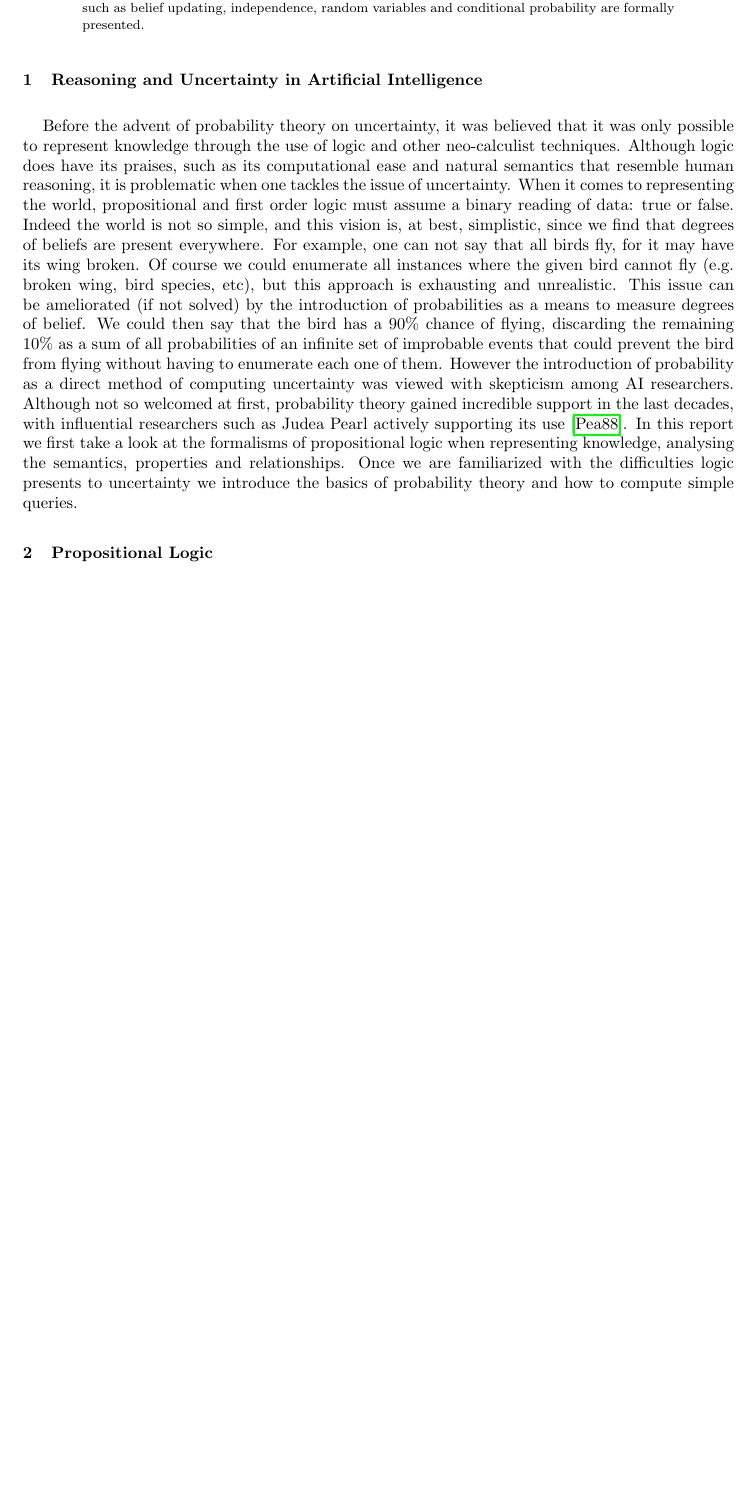
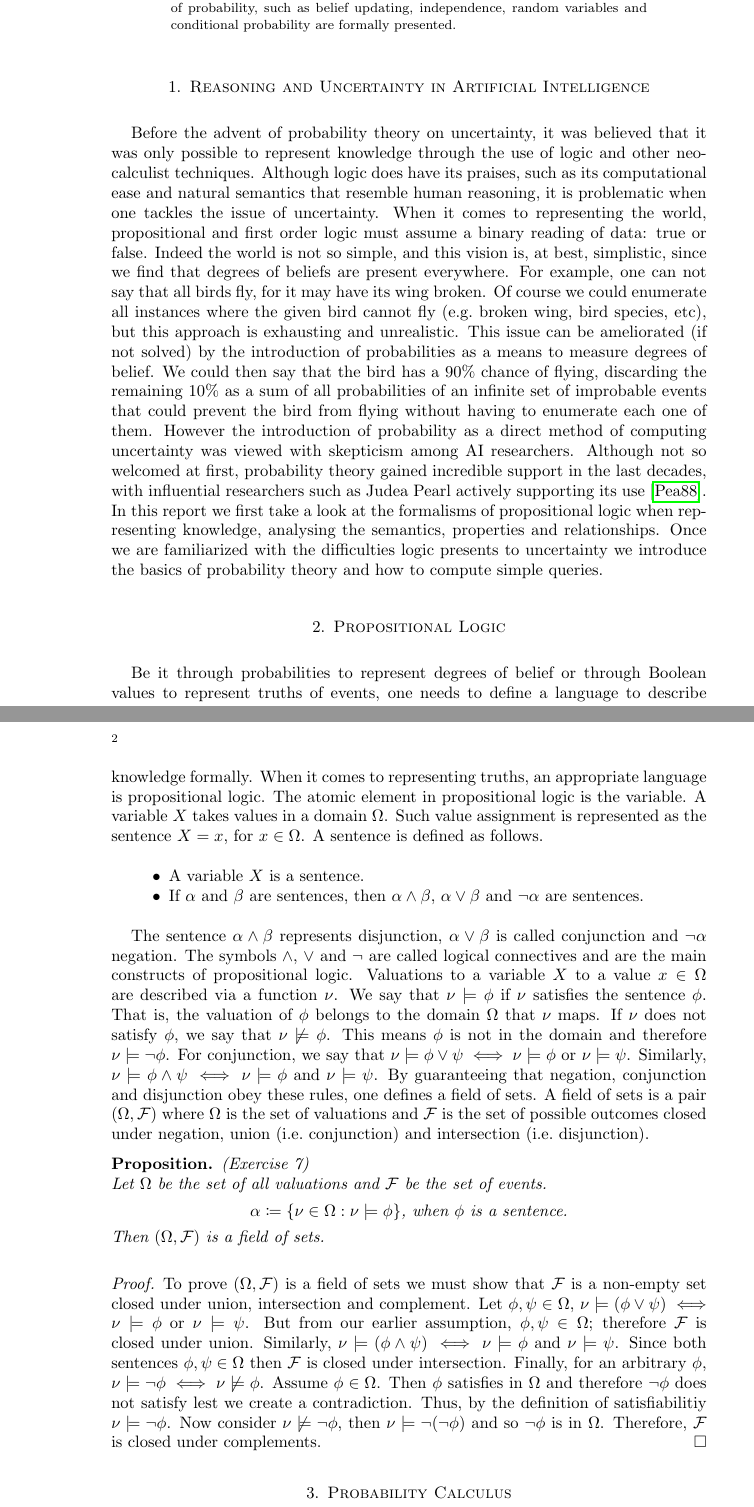
Before and after one commit to RenatoGeh/mac6916, a LaTeX paper (a1/doc/report.tex): part of page 1 of 2 before the commit and two parts of pages 1 and 2 of 3 after it, the two joined at a grey line, cut so that both start at the same text, the shorter picture padded with empty space. Compiled offline with pdfLaTeX.

Commit message:
Propositional logic @a1.

```diff
--- a/a1/doc/report.tex
+++ b/a1/doc/report.tex
@@ -40,21 +25,13 @@
 \algrenewcommand\algorithmicrequire{\textbf{Input}}
 \algrenewcommand\algorithmicensure{\textbf{Output}}
 
-\titleformat{\section}
-  {\normalfont\scshape\bfseries}{\thesection}{1em}{}
-\titleformat{\subsection}
-  {\normalfont\scshape\bfseries}{\thesubsection}{1em}{}
-\titleformat{\paragraph}
-  {\normalfont}{\theparagraph}{1em}{}
-\titleformat{\subparagraph}
-  {\normalfont}{\thesubparagraph}{1em}{}
-
 \captionsetup[table]{labelsep=space}
 
 \theoremstyle{plain}
 
 \newtheorem*{definition}{Definition}
 \newtheorem*{theorem}{Theorem}
+\newtheorem*{proposition}{Proposition}
 
 \newcommand{\set}[1]{\mathcal{#1}}
 \newcommand{\pr}{\mathbb{P}}
@@ -103,6 +81,57 @@ of probability theory and how to compute simple queries.
 
 \section{Propositional Logic}
 
+Be it through probabilities to represent degrees of belief or through Boolean values to represent
+truths of events, one needs to define a language to describe knowledge formally. When it comes to
+representing truths, an appropriate language is propositional logic. The atomic element in
+propositional logic is the variable. A variable $X$ takes values in a domain $\Omega$. Such value
+assignment is represented as the sentence $X=x$, for $x\in \Omega$. A sentence is defined as
+follows.
+
+\begin{itemize}
+  \item A variable $X$ is a sentence.
+  \item If $\alpha$ and $\beta$ are sentences, then $\alpha \wedge \beta$, $\alpha \vee \beta$ and
+    $\neg \alpha$ are sentences.
+\end{itemize}
+
+The sentence $\alpha \wedge \beta$ represents disjunction, $\alpha \vee \beta$ is called
+conjunction and $\neg \alpha$ negation. The symbols $\wedge$, $\vee$ and $\neg$ are called logical
+connectives and are the main constructs of propositional logic. Valuations to a variable $X$ to a
+value $x\in \Omega$ are described via a function $\nu$. We say that $\nu \models \phi$ if $\nu$
+satisfies the sentence $\phi$. That is, the valuation of $\phi$ belongs to the domain $\Omega$ that
+$\nu$ maps. If $\nu$ does not satisfy $\phi$, we say that $\nu \not\models \phi$. This means $\phi$
+is not in the domain and therefore $\nu \models \neg \phi$. For conjunction, we say that $\nu
+\models \phi \vee \psi \iff \nu \models \phi$ or $\nu \models \psi$. Similarly, $\nu \models \phi
+\wedge \psi \iff \nu \models \phi$ and $\nu \models \psi$. By guaranteeing that negation,
+conjunction and disjunction obey these rules, one defines a field of sets. A field of sets is a
+pair $(\Omega,\mathcal{F})$ where $\Omega$ is the set of valuations and $\mathcal{F}$ is the set
+of possible outcomes closed under negation, union (i.e.\ conjunction) and intersection (i.e.\
+disjunction).
+
+\begin{proposition} (Exercise 7)\\
+  Let $\Omega$ be the set of all valuations and $\mathcal{F}$ be the set of events.
+  \begin{equation*}
+    \alpha \coloneqq \{\nu \in \Omega : \nu \models \phi\}\text{, when $\phi$ is a sentence.}
+  \end{equation*}
+  Then $(\Omega,\mathcal{F})$ is a field of sets.
+\end{proposition}
+
+\begin{proof}
+  To prove $(\Omega,\mathcal{F})$ is a field of sets we must show that $\mathcal{F}$ is a non-empty
+  set closed under union, intersection and complement. Let $\phi,\psi \in \Omega$, $\nu \models
+  (\phi \vee \psi) \iff \nu \models \phi$ or $\nu \models \psi$. But from our earlier assumption,
+  $\phi,\psi \in \Omega$; therefore $\mathcal{F}$ is closed under union. Similarly, $\nu \models
+  (\phi \wedge \psi) \iff \nu \models \phi$ and $\nu \models \psi$. Since both sentences $\phi,\psi
+  \in \Omega$ then $\mathcal{F}$ is closed under intersection. Finally, for an arbitrary $\phi$,
+  $\nu \models \neg \phi \iff \nu \not\models \phi$. Assume $\phi \in \Omega$. Then $\phi$
+  satisfies in $\Omega$ and therefore $\neg\phi$ does not satisfy lest we create a contradiction.
+  Thus, by the definition of satisfiabilitiy $\nu \models \neg\phi$. Now consider $\nu \not\models
+  \neg\phi$, then $\nu \models \neg(\neg\phi)$ and so $\neg\phi$ is in $\Omega$. Therefore,
+  $\mathcal{F}$ is closed under complements.
+\end{proof}
+
+\section{Probability Calculus}
+
 
 
 \newpage
```
Also changed, not shown: a1/doc/report.pdf, a1/doc/report.tex (24 more changed lines), 4 other files.
